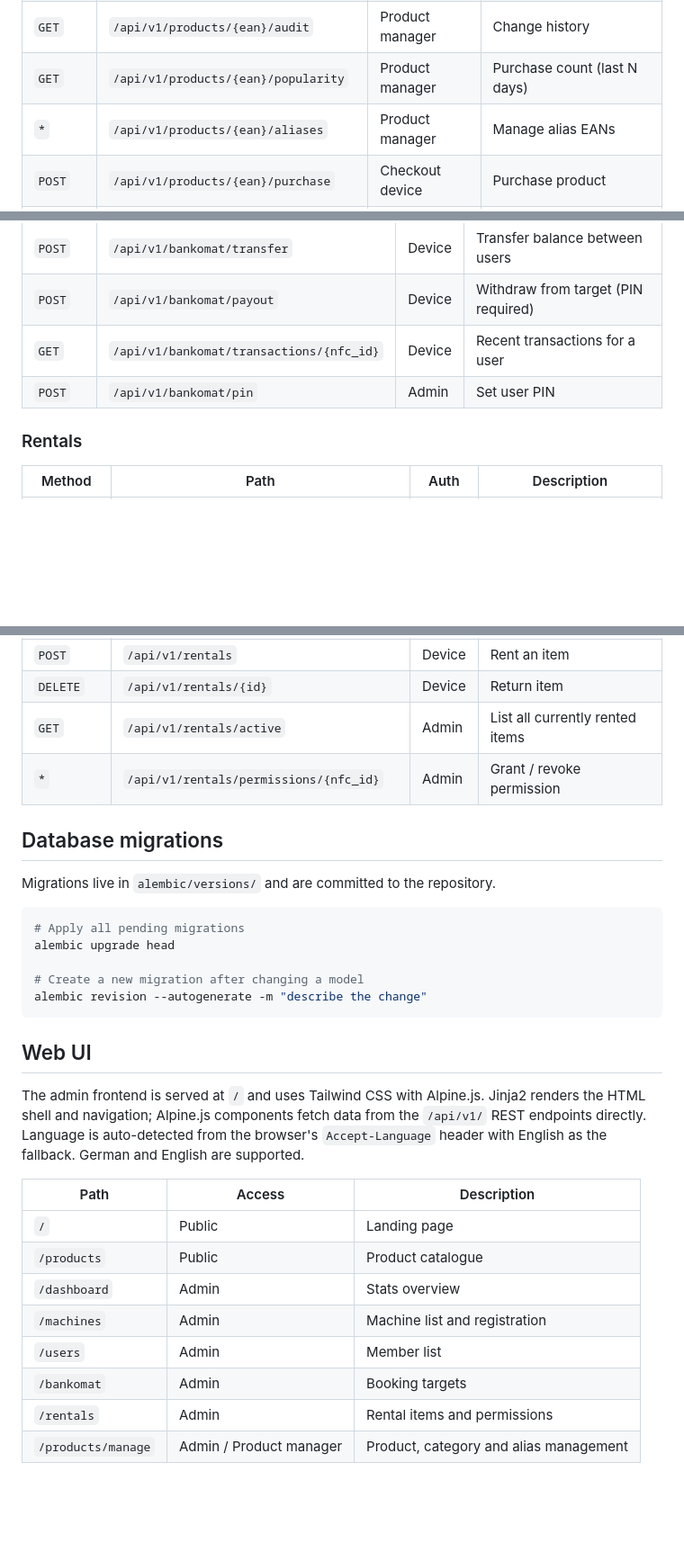
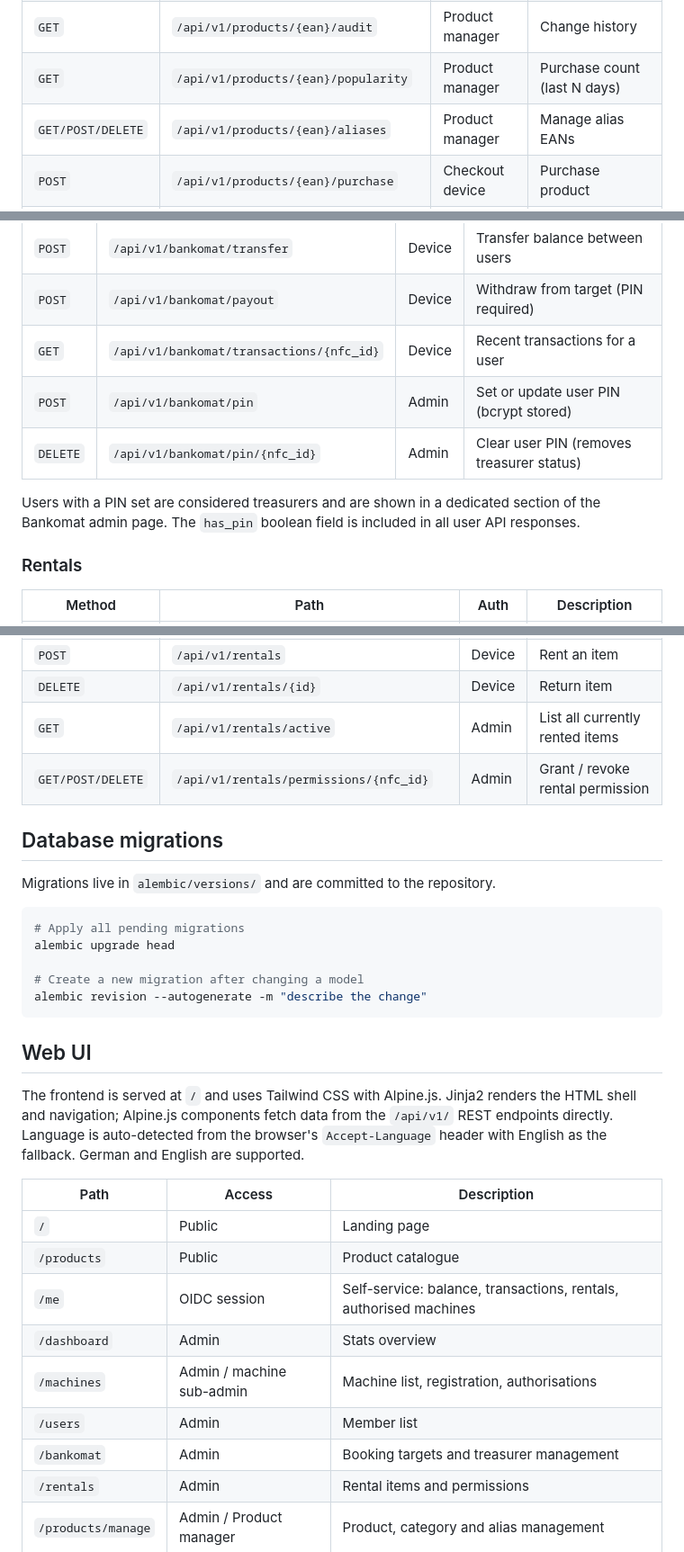
Before and after one commit to LeineLab/MakerSpaceAPI, a Markdown page: README.md, 3 parts joined by grey strips. Shown at 90% size. Rendered like a GitHub page; blank space fills up the shorter version.

```diff
--- a/README.md
+++ b/README.md
@@ -129,7 +147,7 @@ All device-facing endpoints live under `/api/v1`. Full interactive docs at `/api
 | `POST` | `/api/v1/products/{ean}/stocktaking` | Product manager | Set absolute stock |
 | `GET` | `/api/v1/products/{ean}/audit` | Product manager | Change history |
 | `GET` | `/api/v1/products/{ean}/popularity` | Product manager | Purchase count (last N days) |
-| `*` | `/api/v1/products/{ean}/aliases` | Product manager | Manage alias EANs |
+| `GET/POST/DELETE` | `/api/v1/products/{ean}/aliases` | Product manager | Manage alias EANs |
 | `POST` | `/api/v1/products/{ean}/purchase` | Checkout device | Purchase product |
 | `GET` | `/api/v1/categories` | Public | List product categories |
 | `POST` | `/api/v1/categories` | Product manager | Create category |
@@ -146,7 +164,10 @@ All device-facing endpoints live under `/api/v1`. Full interactive docs at `/api
 | `POST` | `/api/v1/bankomat/transfer` | Device | Transfer balance between users |
 | `POST` | `/api/v1/bankomat/payout` | Device | Withdraw from target (PIN required) |
 | `GET` | `/api/v1/bankomat/transactions/{nfc_id}` | Device | Recent transactions for a user |
-| `POST` | `/api/v1/bankomat/pin` | Admin | Set user PIN |
+| `POST` | `/api/v1/bankomat/pin` | Admin | Set or update user PIN (bcrypt stored) |
+| `DELETE` | `/api/v1/bankomat/pin/{nfc_id}` | Admin | Clear user PIN (removes treasurer status) |
+
+Users with a PIN set are considered treasurers and are shown in a dedicated section of the Bankomat admin page. The `has_pin` boolean field is included in all user API responses.
 
 ### Rentals
 
@@ -159,7 +180,7 @@ All device-facing endpoints live under `/api/v1`. Full interactive docs at `/api
 | `POST` | `/api/v1/rentals` | Device | Rent an item |
 | `DELETE` | `/api/v1/rentals/{id}` | Device | Return item |
 | `GET` | `/api/v1/rentals/active` | Admin | List all currently rented items |
-| `*` | `/api/v1/rentals/permissions/{nfc_id}` | Admin | Grant / revoke permission |
+| `GET/POST/DELETE` | `/api/v1/rentals/permissions/{nfc_id}` | Admin | Grant / revoke rental permission |
 
 ## Database migrations
 
@@ -175,16 +196,17 @@ alembic revision --autogenerate -m "describe the change"
 
 ## Web UI
 
-The admin frontend is served at `/` and uses Tailwind CSS with Alpine.js. Jinja2 renders the HTML shell and navigation; Alpine.js components fetch data from the `/api/v1/` REST endpoints directly. Language is auto-detected from the browser's `Accept-Language` header with English as the fallback. German and English are supported.
+The frontend is served at `/` and uses Tailwind CSS with Alpine.js. Jinja2 renders the HTML shell and navigation; Alpine.js components fetch data from the `/api/v1/` REST endpoints directly. Language is auto-detected from the browser's `Accept-Language` header with English as the fallback. German and English are supported.
 
 | Path | Access | Description |
 |---|---|---|
 | `/` | Public | Landing page |
 | `/products` | Public | Product catalogue |
+| `/me` | OIDC session | Self-service: balance, transactions, rentals, authorised machines |
 | `/dashboard` | Admin | Stats overview |
-| `/machines` | Admin | Machine list and registration |
+| `/machines` | Admin / machine sub-admin | Machine list, registration, authorisations |
 | `/users` | Admin | Member list |
-| `/bankomat` | Admin | Booking targets |
+| `/bankomat` | Admin | Booking targets and treasurer management |
 | `/rentals` | Admin | Rental items and permissions |
 | `/products/manage` | Admin / Product manager | Product, category and alias management |
 
```
Also changed, not shown: other parts of README.md (+23 -5 lines).
